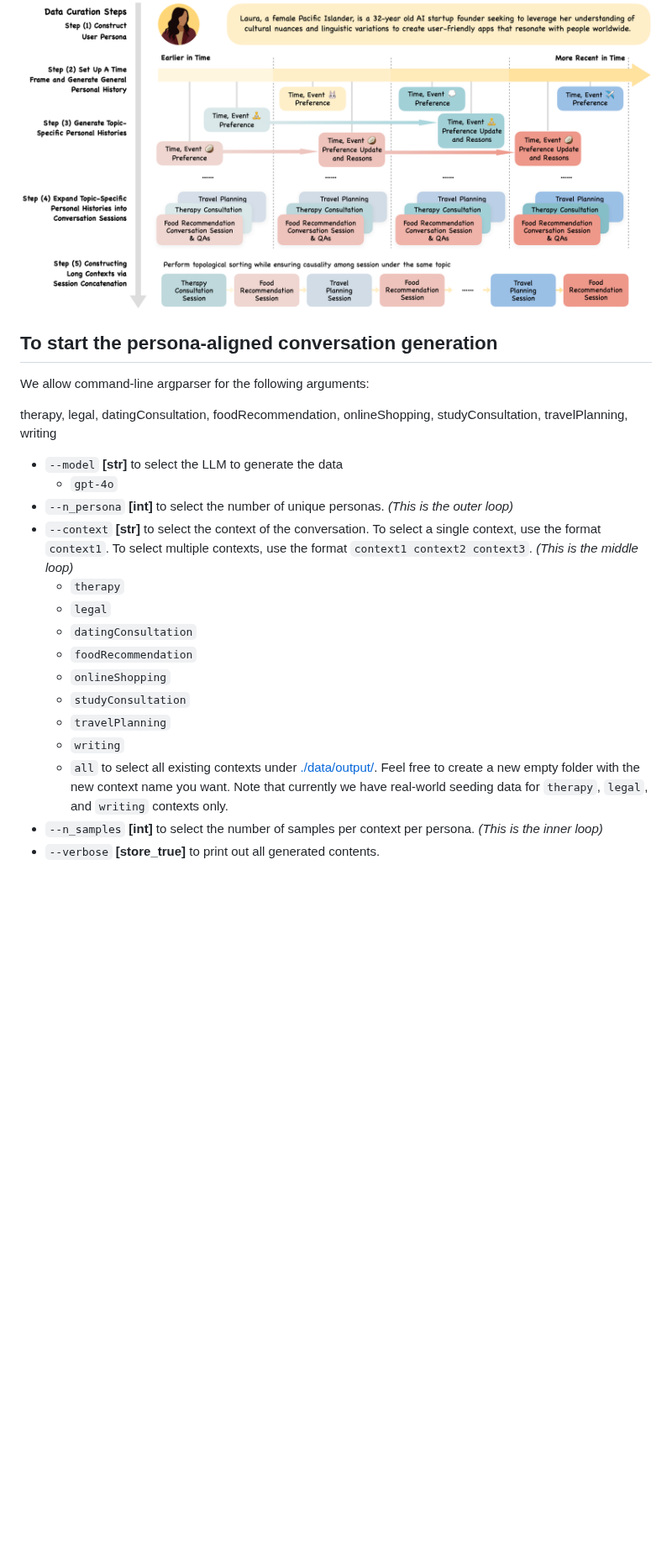
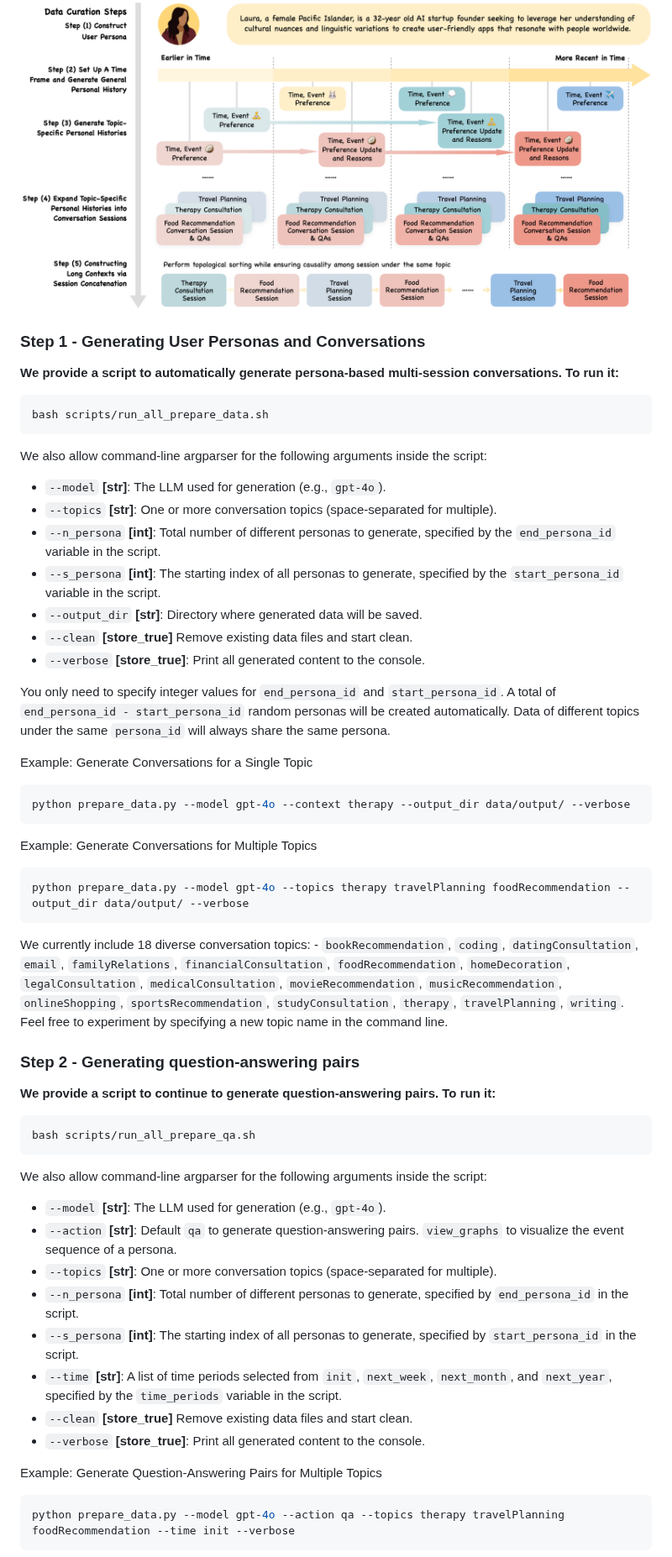
Before and after one commit to bowen-upenn/PersonaMem, a Markdown page: README.md, the part around one of its changes. Shown at 84% size. Rendered like a GitHub page; blank space fills up the shorter version.

````diff
--- a/README.md
+++ b/README.md
@@ -95,27 +95,55 @@ Interested in how we built the conversation data? Keep reading!
 <img src=figures/generate_data.png/>
 </p>
 
+### Step 1 - Generating User Personas and Conversations
+**We provide a script to automatically generate persona-based multi-session conversations. To run it:**
+
+```bash
+bash scripts/run_all_prepare_data.sh
+```
+
+We also allow command-line argparser for the following arguments inside the script:
+- `--model` **[str]**: The LLM used for generation (e.g., `gpt-4o`).
+- `--topics` **[str]**: One or more conversation topics (space-separated for multiple).
+- `--n_persona` **[int]**: Total number of different personas to generate, specified by the `end_persona_id` variable in the script.
+- `--s_persona` **[int]**: The starting index of all personas to generate, specified by the `start_persona_id` variable in the script.
+- `--output_dir` **[str]**: Directory where generated data will be saved.
+- `--clean` **[store_true]** Remove existing data files and start clean.
+- `--verbose` **[store_true]**: Print all generated content to the console.
+
+You only need to specify integer values for `end_persona_id` and `start_persona_id`. A total of `end_persona_id - start_persona_id` random personas will be created automatically. Data of different topics under the same `persona_id` will always share the same persona.
+
+Example: Generate Conversations for a Single Topic
+```bash
+python prepare_data.py --model gpt-4o --context therapy --output_dir data/output/ --verbose
+```
+Example: Generate Conversations for Multiple Topics
+```bash
+python prepare_data.py --model gpt-4o --topics therapy travelPlanning foodRecommendation --output_dir data/output/ --verbose
+```
+
+We currently include 18 diverse conversation topics: - `bookRecommendation`, `coding`, `datingConsultation`, `email`, `familyRelations`, `financialConsultation`, `foodRecommendation`, `homeDecoration`, `legalConsultation`, `medicalConsultation`, `movieRecommendation`, `musicRecommendation`, `onlineShopping`, `sportsRecommendation`, `studyConsultation`, `therapy`, `travelPlanning`, `writing`. Feel free to experiment by specifying a new topic name in the command line.
 
 
-## To start the persona-aligned conversation generation
+### Step 2 - Generating question-answering pairs
+**We provide a script to continue to generate question-answering pairs. To run it:**
 
-We allow command-line argparser for the following arguments:
+```bash
+bash scripts/run_all_prepare_qa.sh
+```
 
-therapy, legal, datingConsultation, foodRecommendation, onlineShopping, studyConsultation, travelPlanning, writing
+We also allow command-line argparser for the following arguments inside the script:
+- `--model` **[str]**: The LLM used for generation (e.g., `gpt-4o`).
+- `--action` **[str]**: Default `qa` to generate question-answering pairs. `view_graphs` to visualize the event sequence of a persona.
+- `--topics` **[str]**: One or more conversation topics (space-separated for multiple).
+- `--n_persona` **[int]**: Total number of different personas to generate, specified by `end_persona_id` in the script.
+- `--s_persona` **[int]**: The starting index of all personas to generate, specified by `start_persona_id` in the script.
+- `--time` **[str]**: A list of time periods selected from `init`, `next_week`, `next_month`, and `next_year`, specified by the `time_periods` variable in the script.
+- `--clean` **[store_true]** Remove existing data files and start clean.
+- `--verbose` **[store_true]**: Print all generated content to the console.
 
-- ```--model``` **[str]** to select the LLM to generate the data
-  - ```gpt-4o```
-- ```--n_persona``` **[int]** to select the number of unique personas. *(This is the outer loop)*
-- ```--context``` **[str]** to select the context of the conversation. To select a single context, use the format ```context1```. To select multiple contexts, use the format ```context1 context2 context3```. *(This is the middle loop)*
-  - ```therapy```
-  - ```legal```
-  - ```datingConsultation```
-  - ```foodRecommendation```
-  - ```onlineShopping```
-  - ```studyConsultation```
-  - ```travelPlanning```
-  - ```writing```
-  - ```all```  to select all existing contexts under [./data/output/](./data/output/). Feel free to create a new empty folder with the new context name you want. Note that currently we have real-world seeding data for ```therapy```, ```legal```, and ```writing``` contexts only.
-- ```--n_samples``` **[int]** to select the number of samples per context per persona. *(This is the inner loop)*
-- ```--verbose``` **[store_true]** to print out all generated contents.
+Example: Generate Question-Answering Pairs for Multiple Topics
+```bash
+python prepare_data.py --model gpt-4o --action qa --topics therapy travelPlanning foodRecommendation --time init --verbose
+```
 
````
Also changed, not shown: other parts of README.md (+24 -99 lines).
